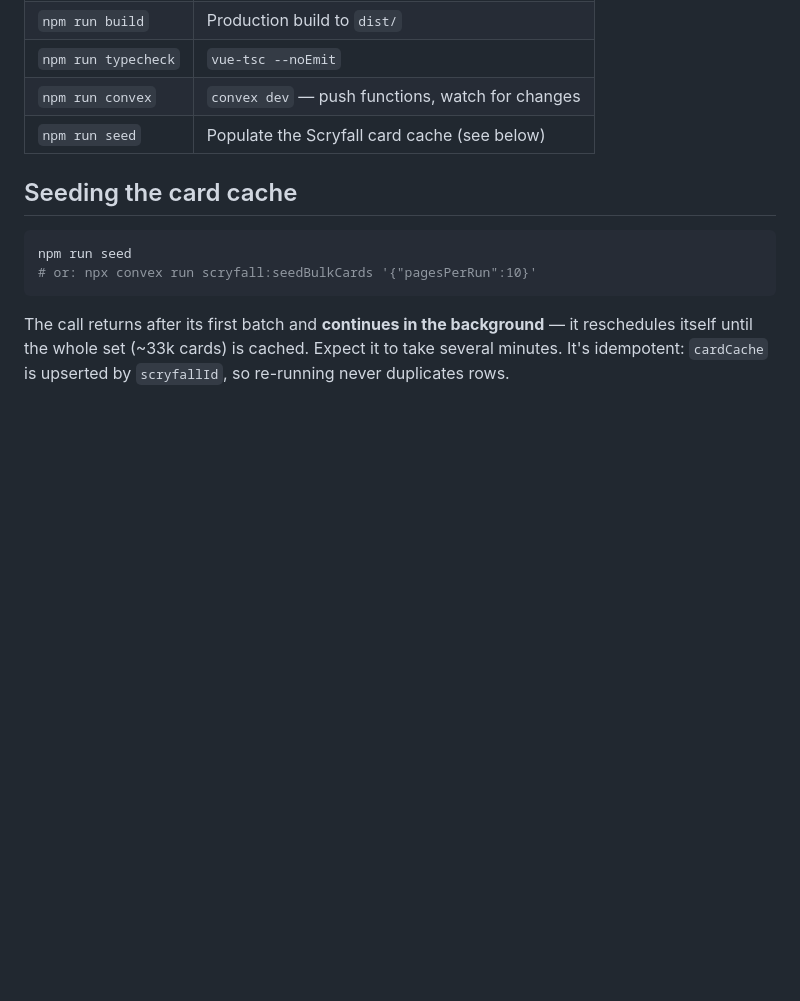
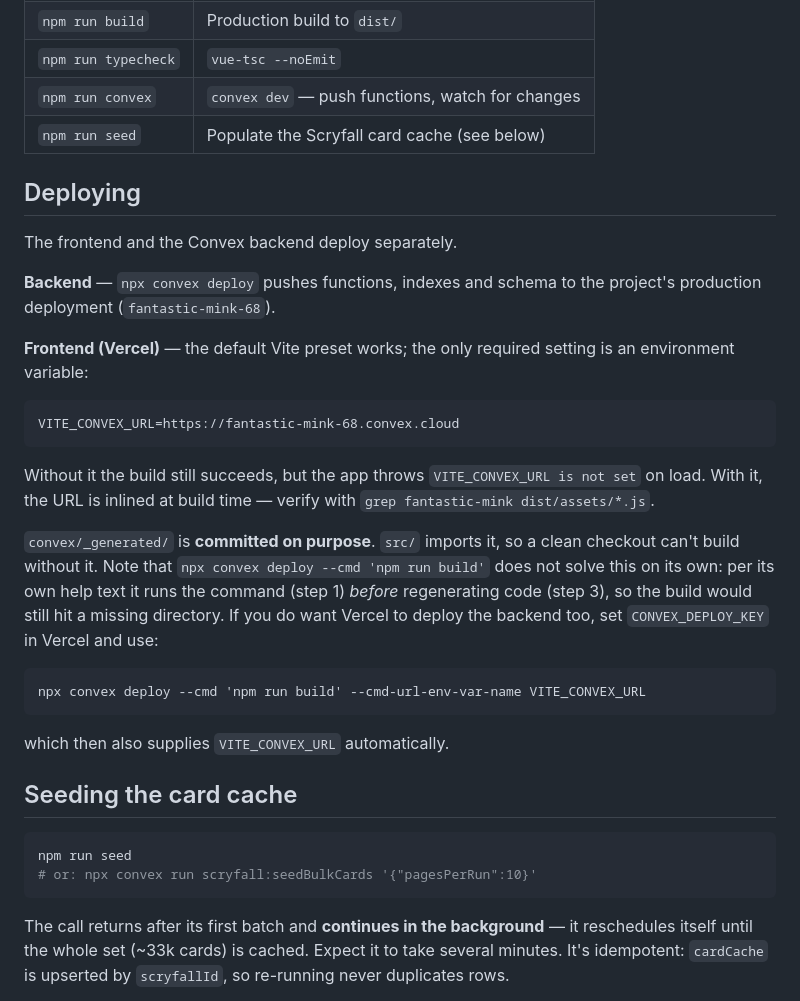
Before and after one commit to shawnpaps/mtg-commander-companion, a Markdown page: README.md, the part around the change. Drawn GitHub-style; blank space fills up the shorter version.

Commit message:
Document Vercel deployment and the committed _generated directory
Co-Authored-By: Claude Opus 4.8 <noreply@anthropic.com>

````diff
--- a/README.md
+++ b/README.md
@@ -33,6 +33,37 @@ Run `npm run dev` and `npx convex dev` in two terminals during development.
 | `npm run typecheck` | `vue-tsc --noEmit` |
 | `npm run convex` | `convex dev` — push functions, watch for changes |
 | `npm run seed` | Populate the Scryfall card cache (see below) |
+
+## Deploying
+
+The frontend and the Convex backend deploy separately.
+
+**Backend** — `npx convex deploy` pushes functions, indexes and schema to the
+project's production deployment (`fantastic-mink-68`).
+
+**Frontend (Vercel)** — the default Vite preset works; the only required setting
+is an environment variable:
+
+```
+VITE_CONVEX_URL=https://fantastic-mink-68.convex.cloud
+```
+
+Without it the build still succeeds, but the app throws
+`VITE_CONVEX_URL is not set` on load. With it, the URL is inlined at build time —
+verify with `grep fantastic-mink dist/assets/*.js`.
+
+`convex/_generated/` is **committed on purpose**. `src/` imports it, so a clean
+checkout can't build without it. Note that `npx convex deploy --cmd 'npm run
+build'` does not solve this on its own: per its own help text it runs the command
+(step 1) *before* regenerating code (step 3), so the build would still hit a
+missing directory. If you do want Vercel to deploy the backend too, set
+`CONVEX_DEPLOY_KEY` in Vercel and use:
+
+```
+npx convex deploy --cmd 'npm run build' --cmd-url-env-var-name VITE_CONVEX_URL
+```
+
+which then also supplies `VITE_CONVEX_URL` automatically.
 
 ## Seeding the card cache
 
````
